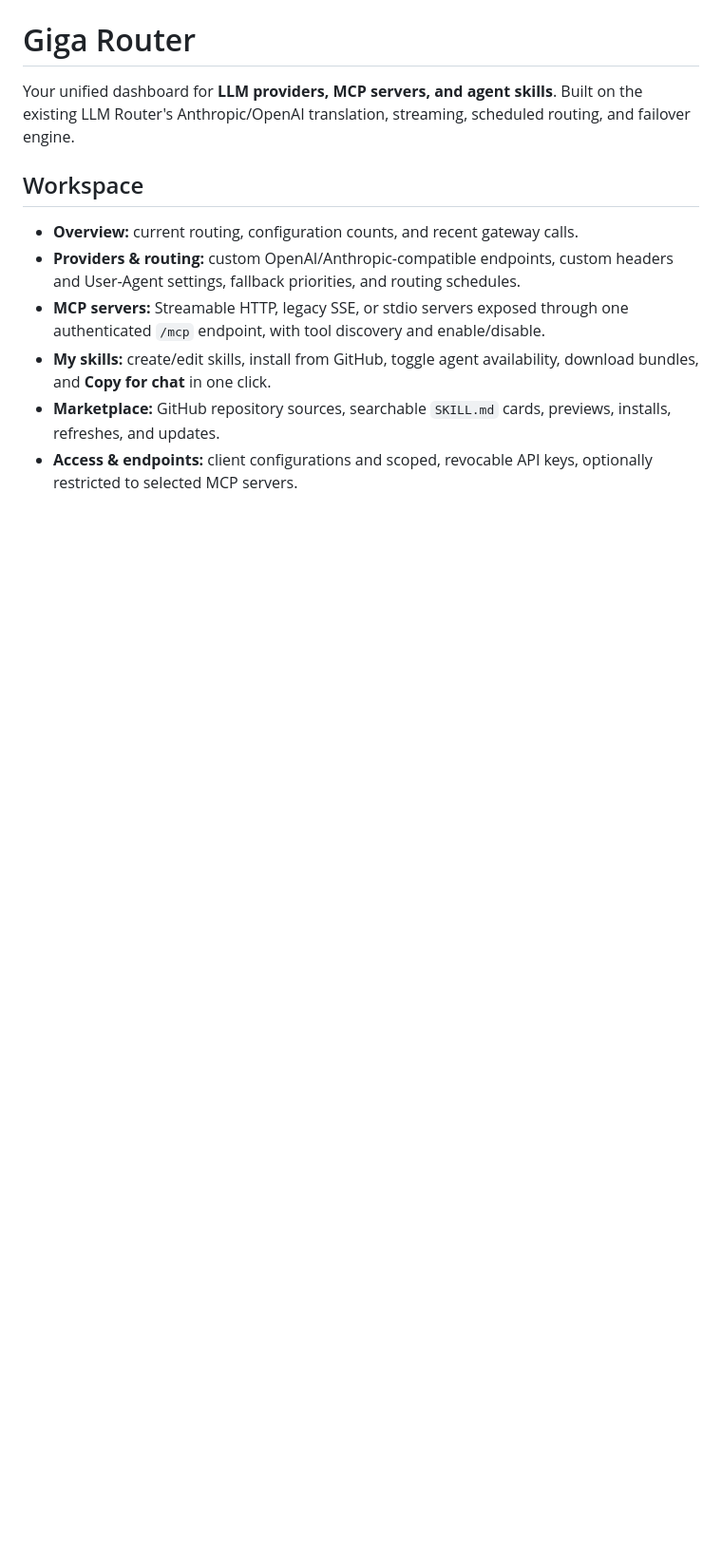
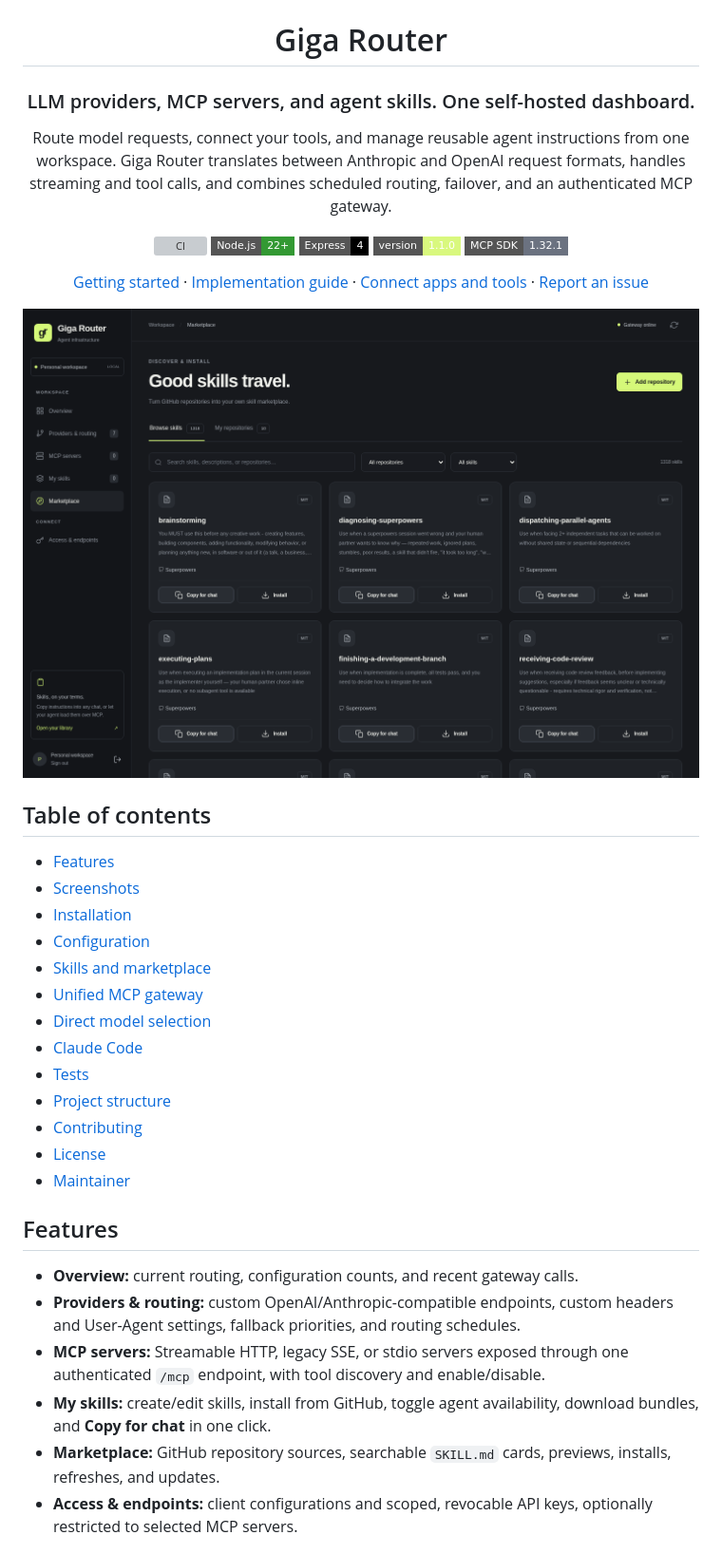
Before and after one commit to DeadIndian/giga-router, a Markdown page: README.md, the part around the change printed below. Shown: that part at 95% size. GitHub-like rendering; pictures changed too: docs/screenshots/marketplace.png (added); badges without logos; blank space fills up the shorter version; grey boxes are pictures that could not be loaded.

```diff
--- a/README.md
+++ b/README.md
@@ -1,10 +5,44 @@
 # Giga Router
 
-Your unified dashboard for **LLM providers, MCP servers, and agent skills**.
-Built on the existing LLM Router's Anthropic/OpenAI translation, streaming,
-scheduled routing, and failover engine.
+### LLM providers, MCP servers, and agent skills. One self-hosted dashboard.
 
-## Workspace
+Route model requests, connect your tools, and manage reusable agent instructions
+from one workspace. Giga Router translates between Anthropic and OpenAI request
+formats, handles streaming and tool calls, and combines scheduled routing,
+failover, and an authenticated MCP gateway.
+
+[![CI](https://img.shields.io/github/actions/workflow/status/DeadIndian/llmrouter/ci.yml?style=flat-square)](https://github.com/DeadIndian/llmrouter/actions/workflows/ci.yml)
+[![Node.js](https://img.shields.io/badge/Node.js-22%2B-339933?style=flat-square&logo=node.js&logoColor=white)](https://nodejs.org/)
+[![Express](https://img.shields.io/badge/Express-4-000000?style=flat-square&logo=express&logoColor=white)](package.json)
+[![Version](https://img.shields.io/badge/version-1.1.0-d9f87e?style=flat-square)](package.json)
+[![MCP SDK](https://img.shields.io/badge/MCP%20SDK-1.32.1-6b7280?style=flat-square)](package.json)
+
+[Getting started](#installation) ·
+[Implementation guide](docs/giga-router.md) ·
+[Connect apps and tools](docs/mcp-integrations.md) ·
+[Report an issue](https://github.com/DeadIndian/llmrouter/issues)
+
+<img src="docs/screenshots/marketplace.png" alt="Giga Router marketplace with searchable skill cards, license information, and copy and install actions" width="100%" />
+
+</div>
+
+## Table of contents
+
+- [Features](#features)
+- [Screenshots](#screenshots)
+- [Installation](#installation)
+- [Configuration](#configuration)
+- [Skills and marketplace](#skills-and-marketplace)
+- [Unified MCP gateway](#unified-mcp-gateway)
+- [Direct model selection](#direct-model-selection)
+- [Claude Code](#claude-code)
+- [Tests](#tests)
+- [Project structure](#project-structure)
+- [Contributing](#contributing)
+- [License](#license)
+- [Maintainer](#maintainer)
+
+## Features
 
 - **Overview:** current routing, configuration counts, and recent gateway calls.
 - **Providers & routing:** custom OpenAI/Anthropic-compatible endpoints, custom
```
Also changed, not shown: other parts of README.md (+99 -15 lines), docs/screenshots/integrations.png (added), 1 other file.
